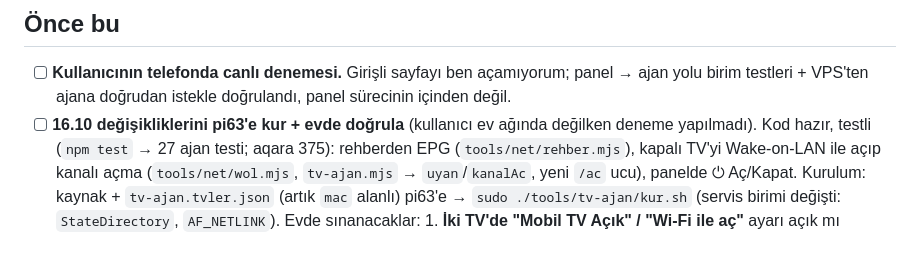
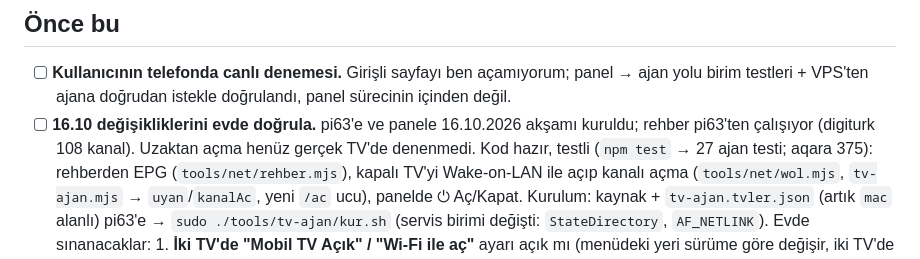
Before and after one commit to niedy707/scm-editor, a Markdown page: TODO.md, the part around the change. Rendered like a GitHub page.

Commit message:
docs(todo): 16.10 kurulumu yapıldı, uzaktan açma evde denenecek
Co-Authored-By: Claude Opus 5.5 <noreply@anthropic.com>

```diff
--- a/TODO.md
+++ b/TODO.md
@@ -39,7 +39,8 @@ referansıdır. Bir görev kapandığında kökteki karşılığı `../TODO_done
 
 - [ ] **Kullanıcının telefonda canlı denemesi.** Girişli sayfayı ben açamıyorum; panel → ajan yolu
       birim testleri + VPS'ten ajana doğrudan istekle doğrulandı, panel sürecinin içinden değil.
-- [ ] **16.10 değişikliklerini pi63'e kur + evde doğrula** (kullanıcı ev ağında değilken deneme yapılmadı).
+- [ ] **16.10 değişikliklerini evde doğrula.** pi63'e ve panele 16.10.2026 akşamı kuruldu; rehber pi63'ten
+      çalışıyor (digiturk 108 kanal). Uzaktan açma henüz gerçek TV'de denenmedi.
       Kod hazır, testli (`npm test` → 27 ajan testi; aqara 375): rehberden EPG (`tools/net/rehber.mjs`),
       kapalı TV'yi Wake-on-LAN ile açıp kanalı açma (`tools/net/wol.mjs`, `tv-ajan.mjs` → `uyan`/`kanalAc`,
       yeni `/ac` ucu), panelde ⏻ Aç/Kapat. Kurulum: kaynak + `tv-ajan.tvler.json` (artık `mac` alanlı) pi63'e
```
